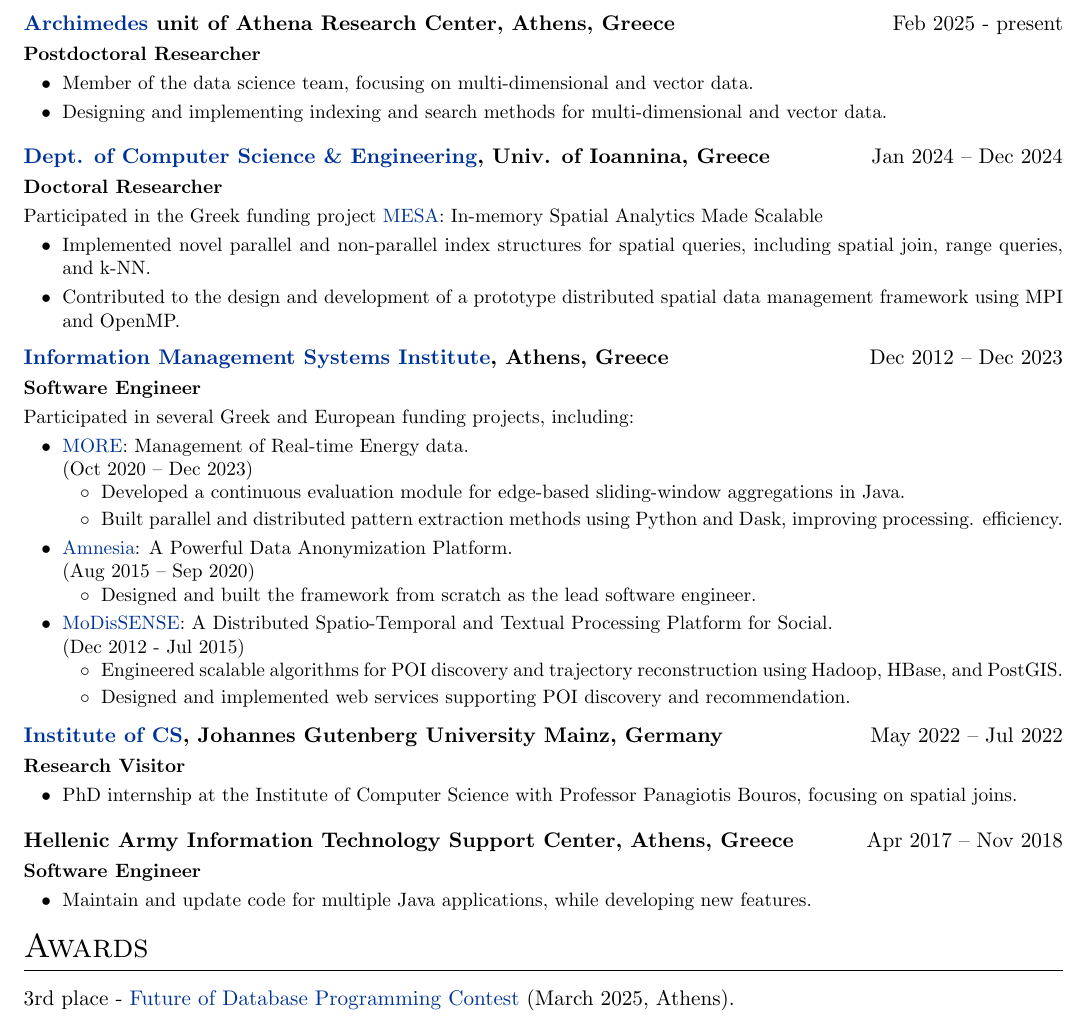
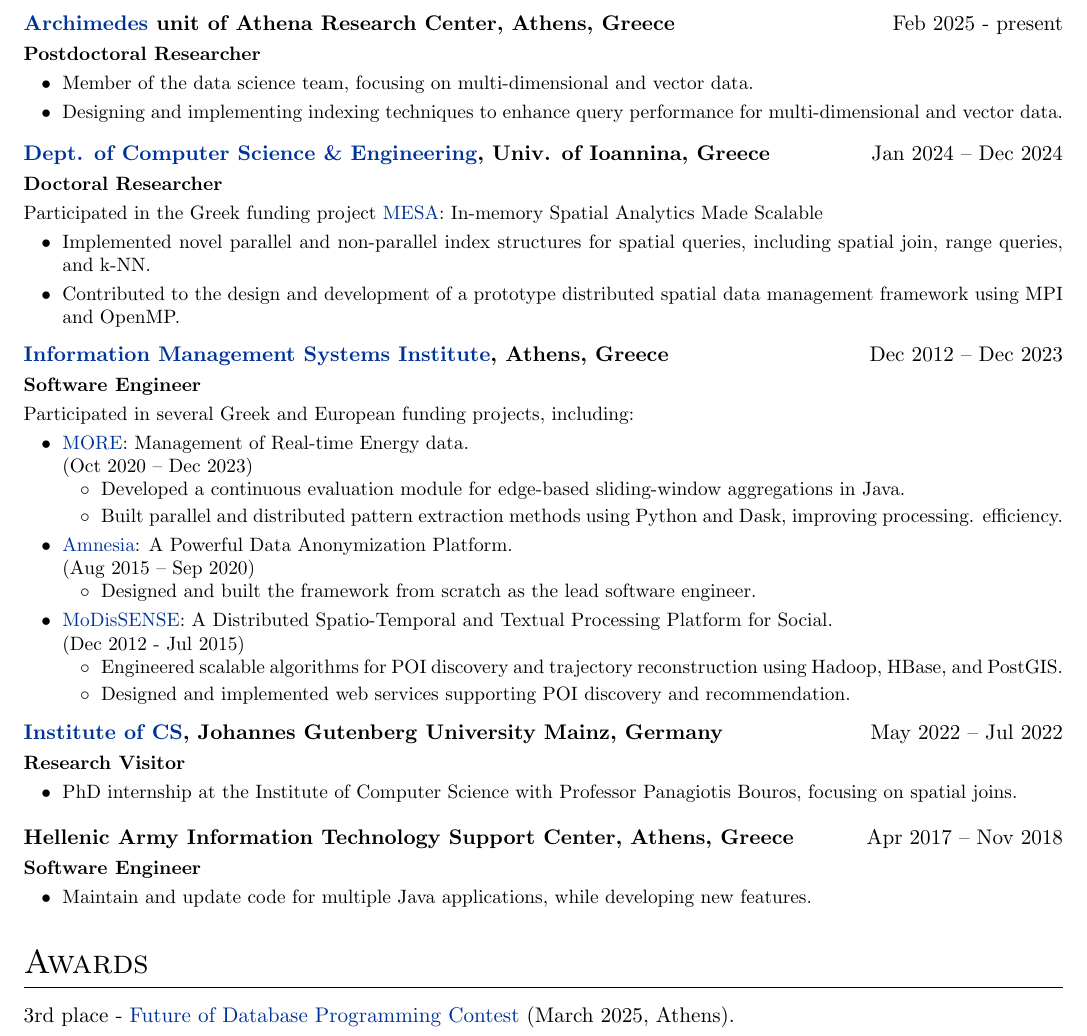
Before and after one commit to dTsitsigkos/dtsitsigkos.github.io, a LaTeX CV (assets/cv/dtsitsigkos_cv.tex): part of page 1 of 2, cut so that both start at the same text. Compiled offline with pdfLaTeX.

Commit message:
update site

```diff
--- a/assets/cv/dtsitsigkos_cv.tex
+++ b/assets/cv/dtsitsigkos_cv.tex
@@ -209,11 +209,12 @@
 \begin{itemize}
 
 \item Member of the data science team, focusing on multi-dimensional and vector data.
-\item Designing and implementing indexing and search methods for multi-dimensional and vector data.
+\item Designing and implementing indexing techniques to enhance query performance for multi-dimensional and vector data.
 \end{itemize}
 
 \end{job}
 
+\vspace{-1\baselineskip}
 
 \begin{job}{\href{https://www.cse.uoi.gr/?lang=en}{Dept. of Computer Science \& Engineering}, Univ. of Ioannina, Greece}{Jan 2024 – Dec 2024}
 	\textbf{Doctoral Researcher}
@@ -299,7 +300,7 @@ Participated in several Greek and European funding projects, including:
 %	Awards
 %----------------------------------------------------------------------------------------
 
-\vspace{-0.75\baselineskip}
+
 \section{Awards}
 \small 3rd place - \href{https://databasecontest2024.athenarc.gr/}{Future of Database Programming Contest} (March 2025, Athens).
 
```
Also changed, not shown: assets/cv/dtsitsigkos_cv.pdf, 3 other files.
